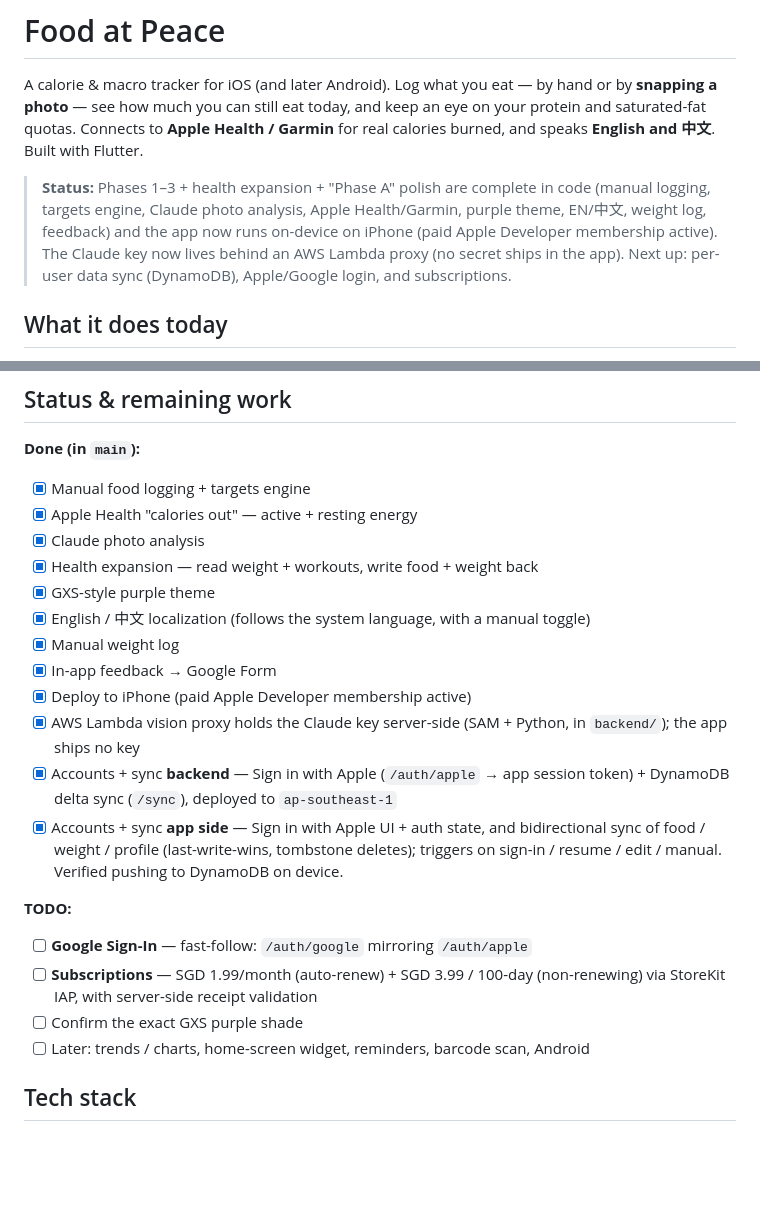
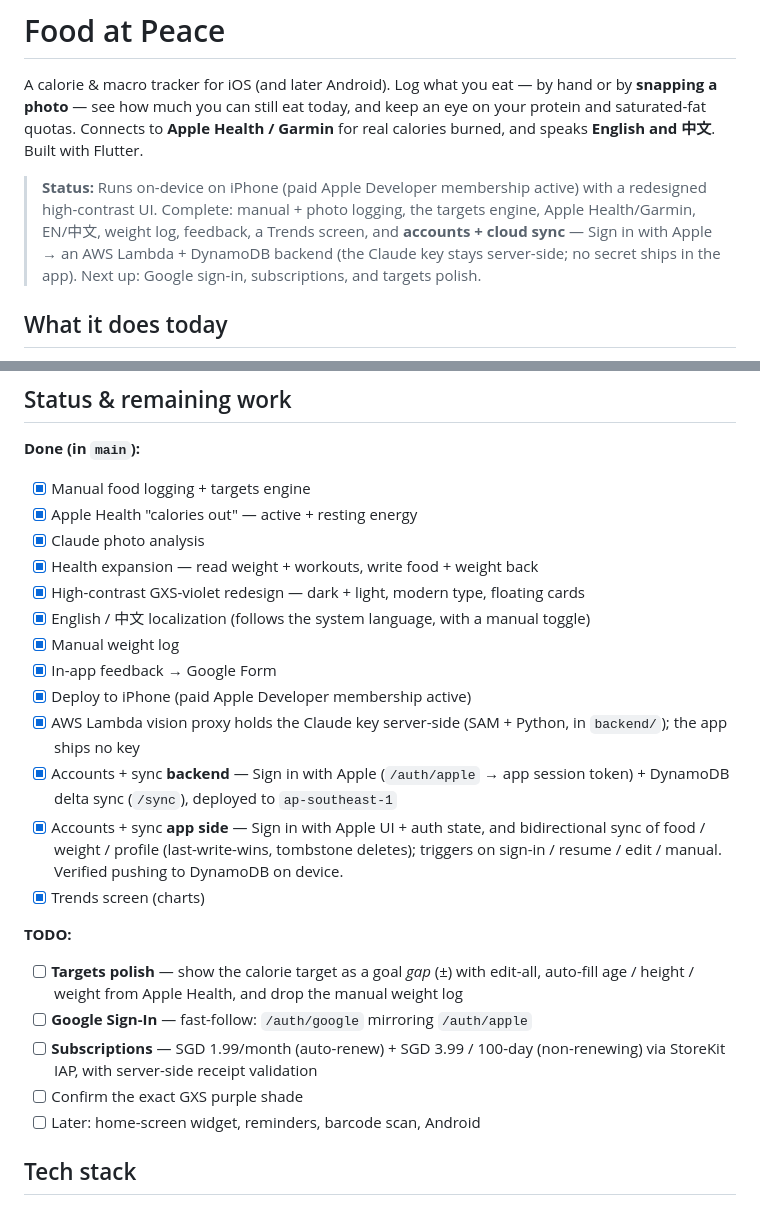
Before and after one commit to PETERDMYAN/food-at-peace, a Markdown page: readme.md, 2 parts joined by grey strips. Rendered like a GitHub page; blank space fills up the shorter version.

Commit message:
Update roadmap: theme redesign + Trends shipped; targets polish remaining
Accounts + sync (Apple) and the high-contrast redesign are done; Trends replaced
History. Remaining: targets polish (calorie gap + Health auto-fill + drop manual
weight log), Google sign-in, subscriptions.

Co-Authored-By: Claude Opus 4.8 <noreply@anthropic.com>

```diff
--- a/readme.md
+++ b/readme.md
@@ -5,12 +5,12 @@ or by **snapping a photo** — see how much you can still eat today, and keep an
 on your protein and saturated-fat quotas. Connects to **Apple Health / Garmin**
 for real calories burned, and speaks **English and 中文**. Built with Flutter.
 
-> **Status:** Phases 1–3 + health expansion + "Phase A" polish are complete in
-> code (manual logging, targets engine, Claude photo analysis, Apple Health/Garmin,
-> purple theme, EN/中文, weight log, feedback) and the app now runs on-device on
-> iPhone (paid Apple Developer membership active).
-> The Claude key now lives behind an AWS Lambda proxy (no secret ships in the app).
-> Next up: per-user data sync (DynamoDB), Apple/Google login, and subscriptions.
+> **Status:** Runs on-device on iPhone (paid Apple Developer membership active) with a
+> redesigned high-contrast UI. Complete: manual + photo logging, the targets engine,
+> Apple Health/Garmin, EN/中文, weight log, feedback, a Trends screen, and **accounts +
+> cloud sync** — Sign in with Apple → an AWS Lambda + DynamoDB backend (the Claude key
+> stays server-side; no secret ships in the app).
+> Next up: Google sign-in, subscriptions, and targets polish.
 
 ## What it does today
 - **Today dashboard** — calories left for the day (progress ring) plus protein and
@@ -70,7 +70,7 @@ the system locale by default and persists a manual choice.
 - [x] Apple Health "calories out" — active + resting energy
 - [x] Claude photo analysis
 - [x] Health expansion — read weight + workouts, write food + weight back
-- [x] GXS-style purple theme
+- [x] High-contrast GXS-violet redesign — dark + light, modern type, floating cards
 - [x] English / 中文 localization (follows the system language, with a manual toggle)
 - [x] Manual weight log
 - [x] In-app feedback → Google Form
@@ -82,13 +82,16 @@ the system locale by default and persists a manual choice.
 - [x] Accounts + sync **app side** — Sign in with Apple UI + auth state, and
   bidirectional sync of food / weight / profile (last-write-wins, tombstone deletes);
   triggers on sign-in / resume / edit / manual. Verified pushing to DynamoDB on device.
+- [x] Trends screen (charts)
 
 **TODO:**
+- [ ] **Targets polish** — show the calorie target as a goal *gap* (±) with edit-all,
+  auto-fill age / height / weight from Apple Health, and drop the manual weight log
 - [ ] **Google Sign-In** — fast-follow: `/auth/google` mirroring `/auth/apple`
 - [ ] **Subscriptions** — SGD 1.99/month (auto-renew) + SGD 3.99 / 100-day
   (non-renewing) via StoreKit IAP, with server-side receipt validation
 - [ ] Confirm the exact GXS purple shade
-- [ ] Later: trends / charts, home-screen widget, reminders, barcode scan, Android
+- [ ] Later: home-screen widget, reminders, barcode scan, Android
 
 ## Tech stack
 - **Flutter / Dart**, iOS first (iPhone), then Android and web.
```
